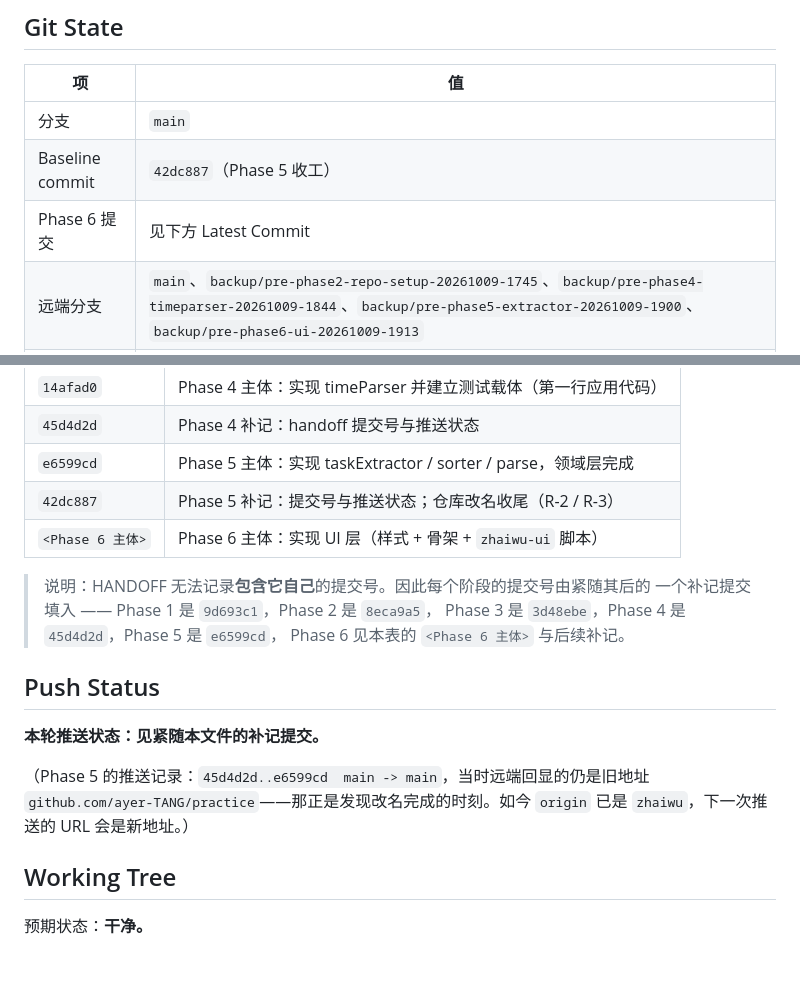
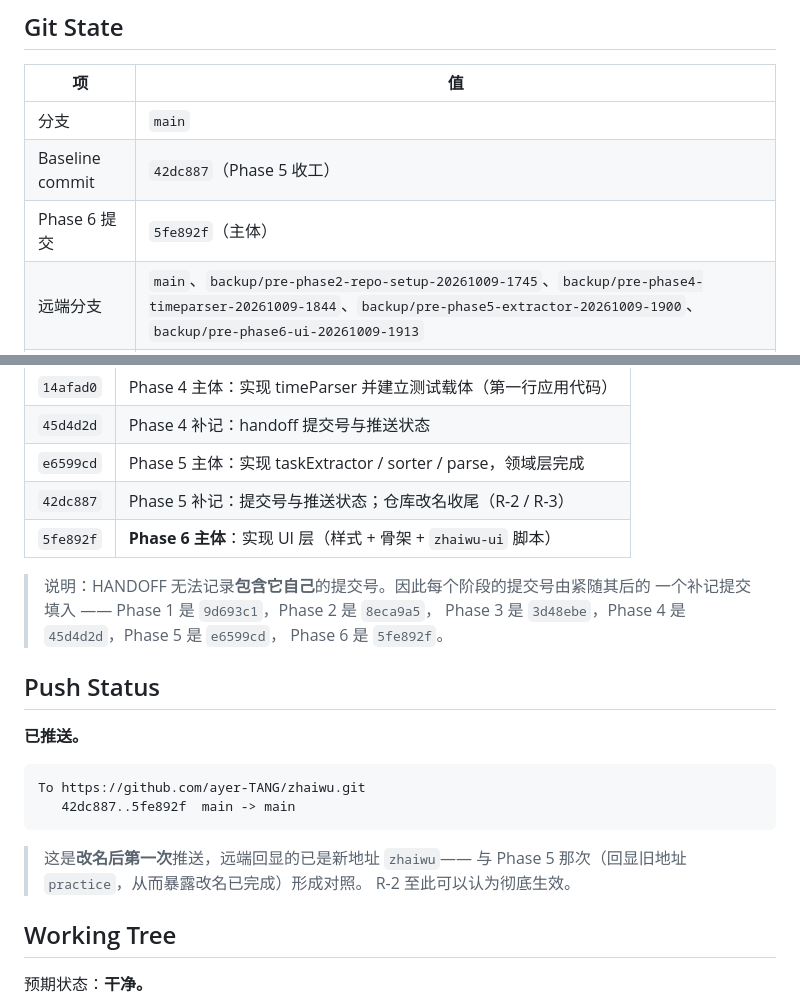
Before and after one commit to ayer-TANG/practice, a Markdown page: docs/construction/HANDOFF.md, 2 parts joined by grey strips. GitHub-like rendering; blank space fills up the shorter version.

Commit message:
docs: 补记 Phase 6 的提交号与推送状态到 HANDOFF
HANDOFF 无法记录包含它自己的提交号，故由紧随其后的补记提交填入
（沿用 Phase 1–5 的既有模式）。同时记录改名后第一次推送的回显地址
已是 zhaiwu，R-2 至此彻底生效。

Co-Authored-By: Claude Code <noreply@anthropic.com>

````diff
--- a/docs/construction/HANDOFF.md
+++ b/docs/construction/HANDOFF.md
@@ -175,7 +175,7 @@ lint / typecheck / build 永久保持 `Not established`（零依赖、无构建
 |---|---|
 | 分支 | `main` |
 | Baseline commit | `42dc887`（Phase 5 收工） |
-| Phase 6 提交 | 见下方 Latest Commit |
+| Phase 6 提交 | `5fe892f`（主体） |
 | 远端分支 | `main`、`backup/pre-phase2-repo-setup-20261009-1745`、`backup/pre-phase4-timeparser-20261009-1844`、`backup/pre-phase5-extractor-20261009-1900`、`backup/pre-phase6-ui-20261009-1913` |
 | remote | `https://github.com/ayer-TANG/zhaiwu`（2026-10-09 由 `practice` 改名，见 R-2） |
 | Git 身份 | `ayer-TANG <2057075942@qq.com>` |
@@ -199,20 +199,25 @@ lint / typecheck / build 永久保持 `Not established`（零依赖、无构建
 | `45d4d2d` | Phase 4 补记：handoff 提交号与推送状态 |
 | `e6599cd` | Phase 5 主体：实现 taskExtractor / sorter / parse，领域层完成 |
 | `42dc887` | Phase 5 补记：提交号与推送状态；仓库改名收尾（R-2 / R-3） |
-| `<Phase 6 主体>` | Phase 6 主体：实现 UI 层（样式 + 骨架 + `zhaiwu-ui` 脚本） |
+| `5fe892f` | **Phase 6 主体**：实现 UI 层（样式 + 骨架 + `zhaiwu-ui` 脚本） |
 
 > 说明：HANDOFF 无法记录**包含它自己**的提交号。因此每个阶段的提交号由紧随其后的
 > 一个补记提交填入 —— Phase 1 是 `9d693c1`，Phase 2 是 `8eca9a5`，
 > Phase 3 是 `3d48ebe`，Phase 4 是 `45d4d2d`，Phase 5 是 `e6599cd`，
-> Phase 6 见本表的 `<Phase 6 主体>` 与后续补记。
+> Phase 6 是 `5fe892f`。
 
 ## Push Status
 
-**本轮推送状态：见紧随本文件的补记提交。**
+**已推送。**
 
-（Phase 5 的推送记录：`45d4d2d..e6599cd  main -> main`，当时远端回显的仍是旧地址
-`github.com/ayer-TANG/practice`——那正是发现改名完成的时刻。如今 `origin` 已是
-`zhaiwu`，下一次推送的 URL 会是新地址。）
+```
+To https://github.com/ayer-TANG/zhaiwu.git
+   42dc887..5fe892f  main -> main
+```
+
+> 这是**改名后第一次**推送，远端回显的已是新地址 `zhaiwu`——
+> 与 Phase 5 那次（回显旧地址 `practice`，从而暴露改名已完成）形成对照。
+> R-2 至此可以认为彻底生效。
 
 ## Working Tree
 
````
